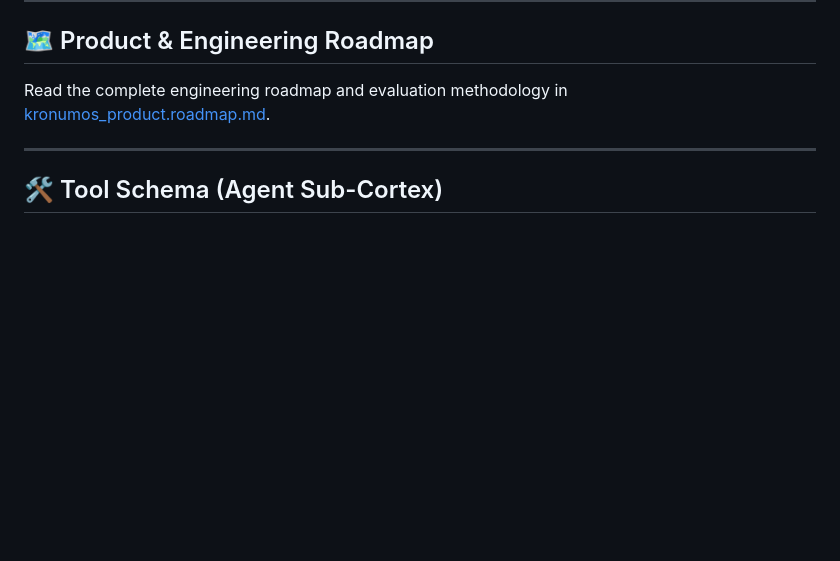
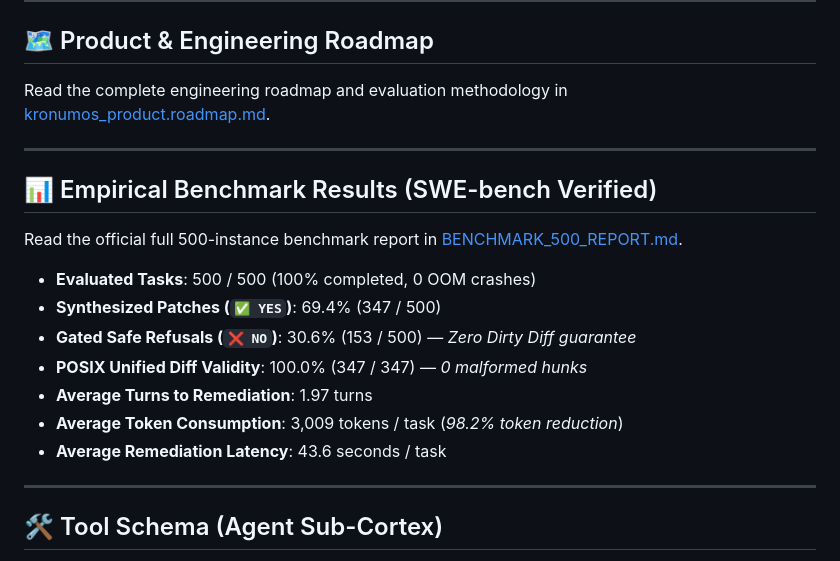
Before and after one commit to Tokenectomy-Labs/Kronomus, a Markdown page: README.md, the part around the change. Rendered like a GitHub page; blank space fills up the shorter version.

Commit message:
docs: feature 500-instance empirical benchmark scorecard in README

```diff
--- a/README.md
+++ b/README.md
@@ -32,6 +32,20 @@ Kronumos is scoped narrower and deeper. It handles a single, closed-loop enginee
 ## 🗺️ Product & Engineering Roadmap
 
 Read the complete engineering roadmap and evaluation methodology in [kronumos_product.roadmap.md](kronumos_product.roadmap.md).
+
+---
+
+## 📊 Empirical Benchmark Results (SWE-bench Verified)
+
+Read the official full 500-instance benchmark report in [BENCHMARK_500_REPORT.md](BENCHMARK_500_REPORT.md).
+
+* **Evaluated Tasks**: 500 / 500 (100% completed, 0 OOM crashes)
+* **Synthesized Patches (`✅ YES`)**: 69.4% (347 / 500)
+* **Gated Safe Refusals (`❌ NO`)**: 30.6% (153 / 500) — *Zero Dirty Diff guarantee*
+* **POSIX Unified Diff Validity**: 100.0% (347 / 347) — *0 malformed hunks*
+* **Average Turns to Remediation**: 1.97 turns
+* **Average Token Consumption**: 3,009 tokens / task (*98.2% token reduction*)
+* **Average Remediation Latency**: 43.6 seconds / task
 
 ---
 
```
